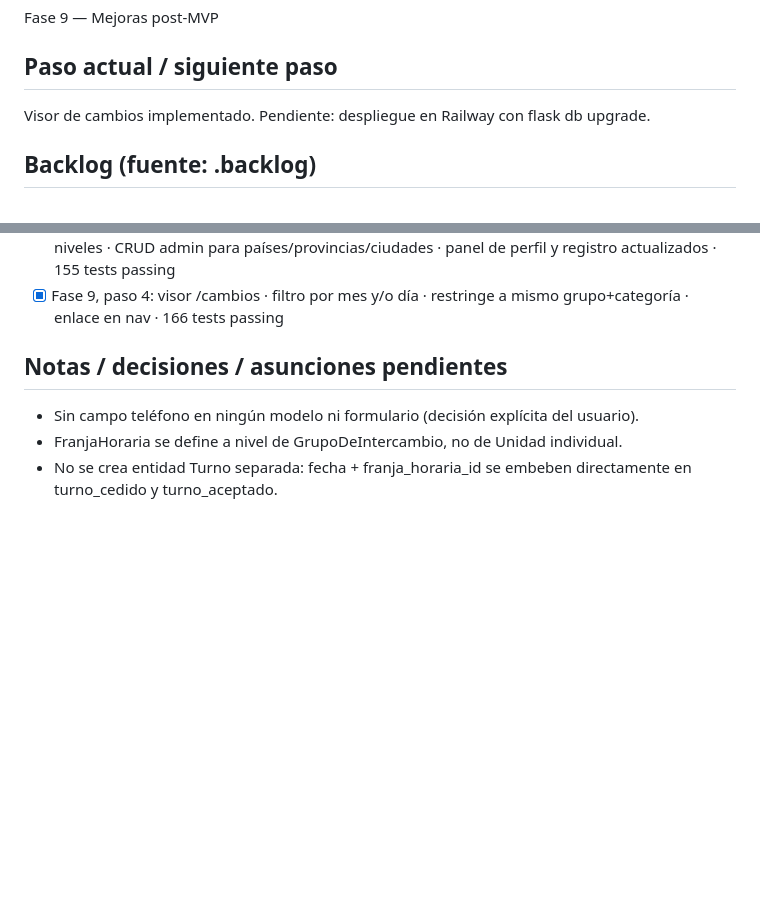
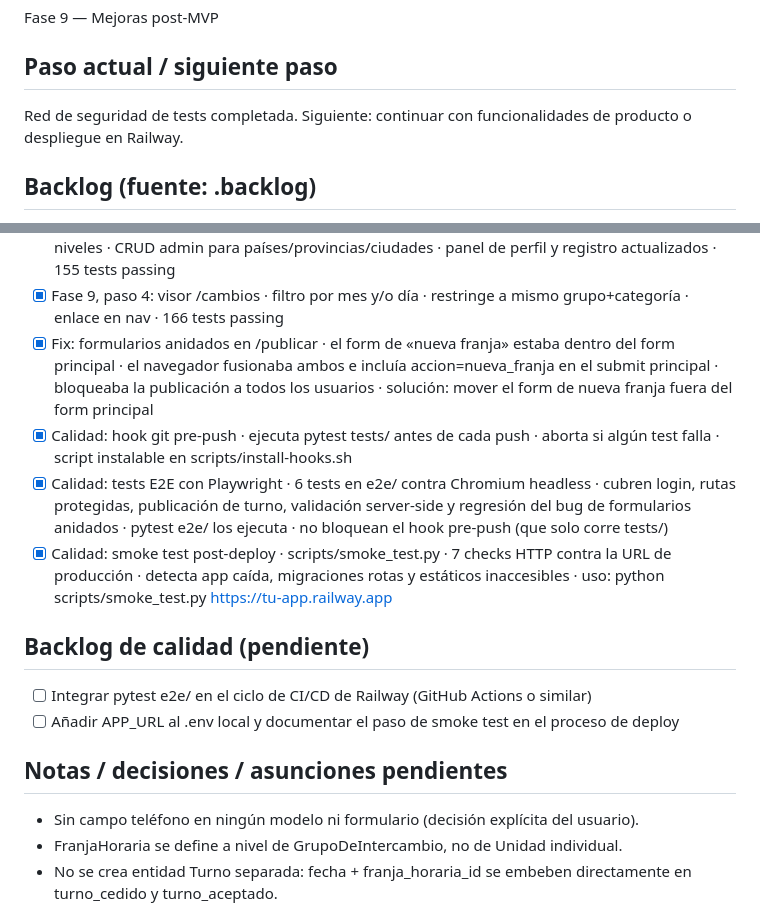
Before and after one commit to guillen1989/turnero, a Markdown page: PROGRESS.md, 2 parts joined by grey strips. Rendered like a GitHub page; blank space fills up the shorter version.

Commit message:
chore: actualiza PROGRESS.md con el trabajo del día
Fix del bug de forms anidados en /publicar, hook pre-push,
tests E2E con Playwright y smoke test post-deploy.

Co-Authored-By: Claude Sonnet 4.6 <noreply@anthropic.com>

```diff
--- a/PROGRESS.md
+++ b/PROGRESS.md
@@ -4,7 +4,7 @@
 Fase 9 — Mejoras post-MVP
 
 ## Paso actual / siguiente paso
-Visor de cambios implementado. Pendiente: despliegue en Railway con flask db upgrade.
+Red de seguridad de tests completada. Siguiente: continuar con funcionalidades de producto o despliegue en Railway.
 
 ## Backlog (fuente: .backlog)
 - [x] B1: Mensaje opcional (≤200 chars) al publicar un cambio ✓
@@ -40,6 +40,14 @@ Visor de cambios implementado. Pendiente: despliegue en Railway con flask db upg
 - [x] Fase 9, paso 2: campo es_admin en Usuario · migración · CLI flask init-admin · panel /admin (usuarios, hospitales, unidades, categorías, publicaciones) · 153 tests passing
 - [x] Fase 9, paso 3: jerarquía geográfica País > Provincia > Ciudad > Hospital · modelos Pais/Provincia/Ciudad · migración · API /auth/api/provincias|ciudades|hospitales · cascade JS 4 niveles · CRUD admin para países/provincias/ciudades · panel de perfil y registro actualizados · 155 tests passing
 - [x] Fase 9, paso 4: visor /cambios · filtro por mes y/o día · restringe a mismo grupo+categoría · enlace en nav · 166 tests passing
+- [x] Fix: formularios anidados en /publicar · el form de «nueva franja» estaba dentro del form principal · el navegador fusionaba ambos e incluía accion=nueva_franja en el submit principal · bloqueaba la publicación a todos los usuarios · solución: mover el form de nueva franja fuera del form principal
+- [x] Calidad: hook git pre-push · ejecuta pytest tests/ antes de cada push · aborta si algún test falla · script instalable en scripts/install-hooks.sh
+- [x] Calidad: tests E2E con Playwright · 6 tests en e2e/ contra Chromium headless · cubren login, rutas protegidas, publicación de turno, validación server-side y regresión del bug de formularios anidados · pytest e2e/ los ejecuta · no bloquean el hook pre-push (que solo corre tests/)
+- [x] Calidad: smoke test post-deploy · scripts/smoke_test.py · 7 checks HTTP contra la URL de producción · detecta app caída, migraciones rotas y estáticos inaccesibles · uso: python scripts/smoke_test.py https://tu-app.railway.app
+
+## Backlog de calidad (pendiente)
+- [ ] Integrar pytest e2e/ en el ciclo de CI/CD de Railway (GitHub Actions o similar)
+- [ ] Añadir APP_URL al .env local y documentar el paso de smoke test en el proceso de deploy
 
 ## Notas / decisiones / asunciones pendientes
 - Sin campo teléfono en ningún modelo ni formulario (decisión explícita del usuario).
```
